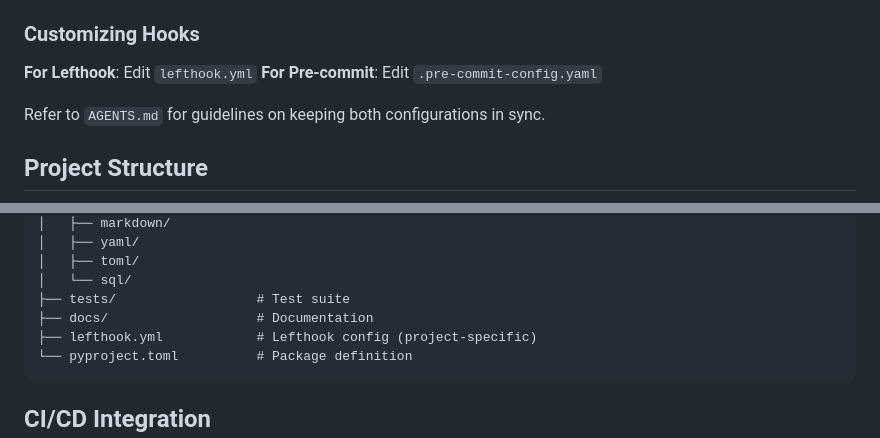
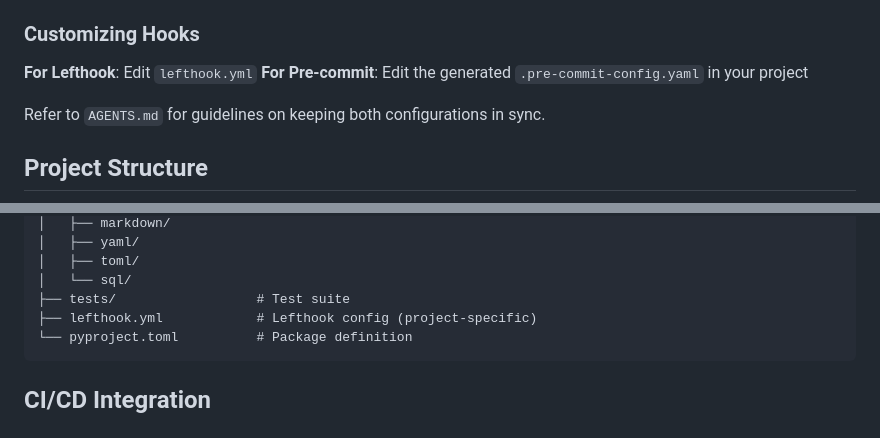
Before and after one commit to joaodinissf/jdf-suite, a Markdown page: packages/jdf-hooks/README.md, 2 parts joined by grey strips. Drawn GitHub-style.

````diff
--- a/packages/jdf-hooks/README.md
+++ b/packages/jdf-hooks/README.md
@@ -301,7 +301,7 @@ Both lefthook and pre-commit use the same tool configurations from `configs/`:
 ### Customizing Hooks
 
 **For Lefthook**: Edit `lefthook.yml`
-**For Pre-commit**: Edit `.pre-commit-config.yaml`
+**For Pre-commit**: Edit the generated `.pre-commit-config.yaml` in your project
 
 Refer to `AGENTS.md` for guidelines on keeping both configurations in sync.
 
@@ -319,7 +319,6 @@ jdf-hooks/
 │   ├── toml/
 │   └── sql/
 ├── tests/                  # Test suite
-├── docs/                   # Documentation
 ├── lefthook.yml            # Lefthook config (project-specific)
 └── pyproject.toml          # Package definition
 ```
````
Also changed, not shown: packages/jdf-hooks/AGENTS.md (+14 -38 lines).
